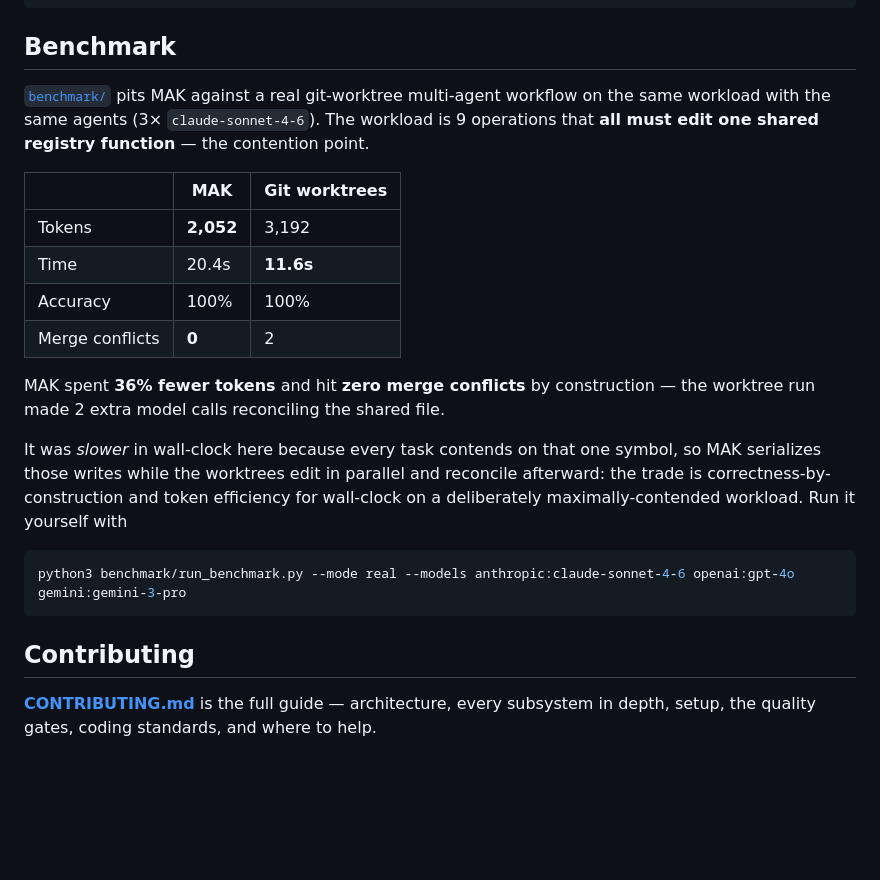
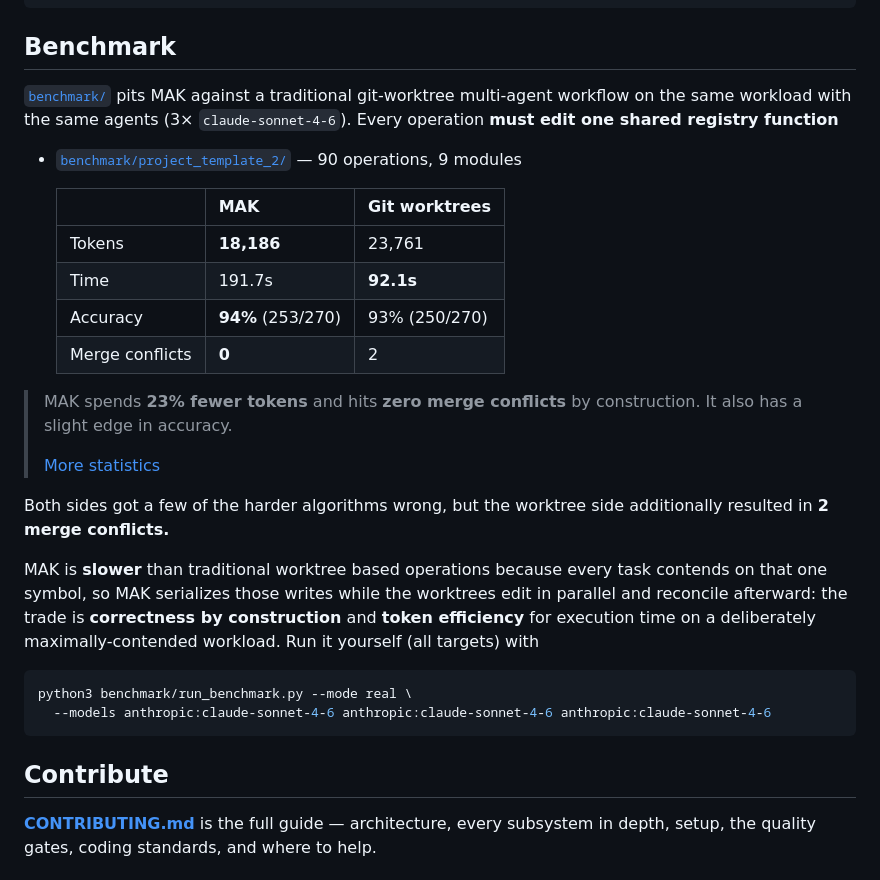
Before and after one commit to chaseungjoon/multi-agent-kernel, a Markdown page: README.md, the part around the change. GitHub-like rendering; blank space fills up the shorter version.

````diff
--- a/README.md
+++ b/README.md
@@ -57,30 +57,37 @@ python3 -m pytest demo/project   # verify the result
 
 ## Benchmark
 
-[`benchmark/`](benchmark/) pits MAK against a real git-worktree multi-agent workflow on
-the same workload with the same agents (3× `claude-sonnet-4-6`). The workload is 9
-operations that **all must edit one shared registry function** — the contention point.
+[`benchmark/`](benchmark/) pits MAK against a traditional git-worktree multi-agent workflow on
+the same workload with the same agents (3× `claude-sonnet-4-6`). Every operation **must
+edit one shared registry function**
 
-| | MAK | Git worktrees |
-|---|---|---|
-| Tokens | **2,052** | 3,192 |
-| Time | 20.4s | **11.6s** |
-| Accuracy | 100% | 100% |
-| Merge conflicts | **0** | 2 |
+- [`benchmark/project_template_2/`](benchmark/project_template_2/) — 90 operations, 9 modules
 
-MAK spent **36% fewer tokens** and hit **zero merge conflicts** by construction — the
-worktree run made 2 extra model calls reconciling the shared file.
+  | | MAK | Git worktrees |
+  |---|---|---|
+  | Tokens | **18,186** | 23,761 |
+  | Time | 191.7s | **92.1s** |
+  | Accuracy | **94%** (253/270) | 93% (250/270) |
+  | Merge conflicts | **0** | 2 |
 
-It was *slower* in wall-clock here because every task contends on that one symbol, so MAK serializes those
-writes while the worktrees edit in parallel and reconcile afterward: the trade is
-correctness-by-construction and token efficiency for wall-clock on a deliberately
-maximally-contended workload. Run it yourself with
+> MAK spends **23% fewer tokens** and hits **zero merge conflicts** by construction. It also has a slight edge in accuracy.
+>
+> [More statistics](/benchmark/STATS.md)
+
+Both sides got a few of the harder algorithms wrong, but the worktree side
+additionally resulted in **2 merge conflicts.**
+
+MAK is **slower** than traditional worktree based operations because every task contends on that one symbol, so MAK
+serializes those writes while the worktrees edit in parallel and reconcile afterward: the
+trade is **correctness by construction** and **token efficiency** for execution time on a deliberately
+maximally-contended workload. Run it yourself (all targets) with
 
 ```bash
-python3 benchmark/run_benchmark.py --mode real --models anthropic:claude-sonnet-4-6 openai:gpt-4o gemini:gemini-3-pro
+python3 benchmark/run_benchmark.py --mode real \
+  --models anthropic:claude-sonnet-4-6 anthropic:claude-sonnet-4-6 anthropic:claude-sonnet-4-6
 ```
 
-## Contributing
+## Contribute
 
 [**CONTRIBUTING.md**](CONTRIBUTING.md) is the full guide — architecture, every
 subsystem in depth, setup, the quality gates, coding standards, and where to help.
````
Also changed, not shown: CONTRIBUTING.md (+97 -36 lines).
